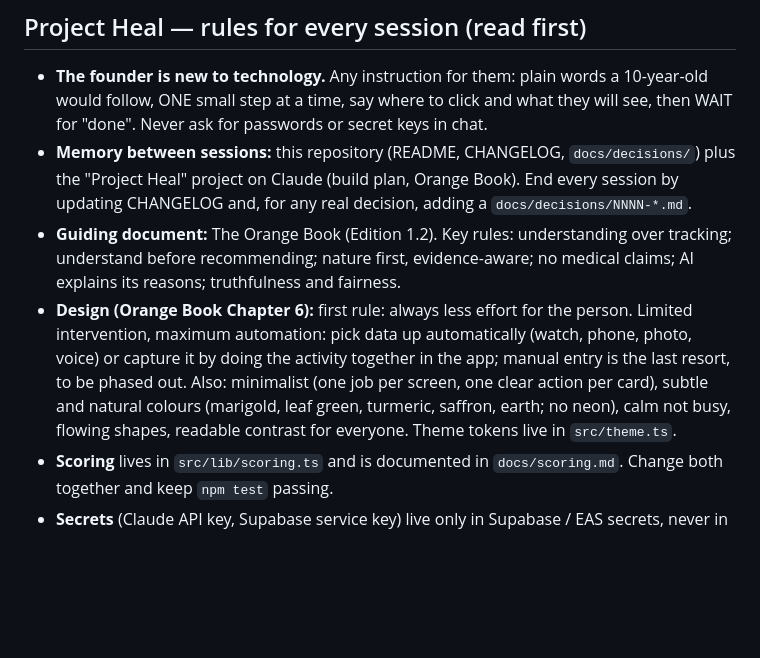
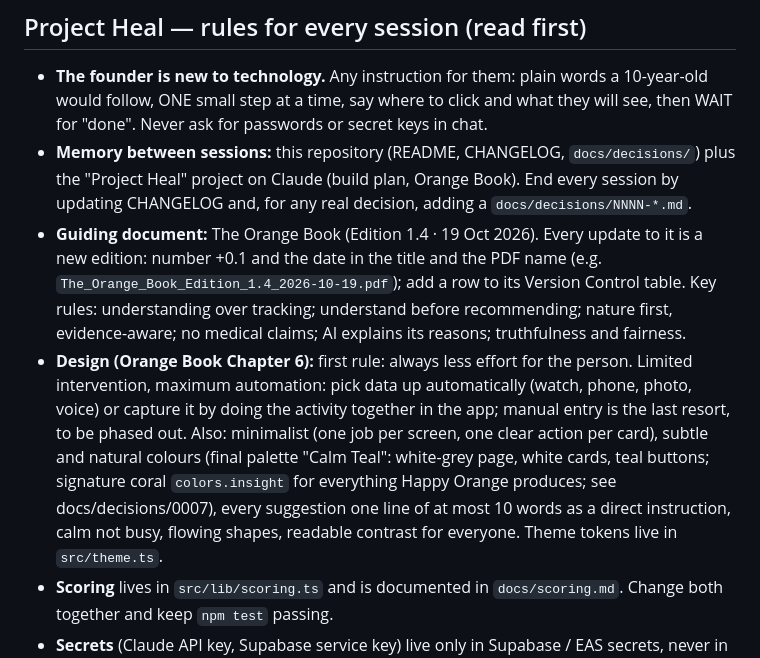
Before and after one commit to Heal-Myra/orange, a Markdown page: CLAUDE.md, the part around the change. GitHub-like rendering; blank space fills up the shorter version.

Commit message:
Orange Book edition naming rule; palette noted in agent rules
Co-Authored-By: Claude Opus 5.5 <noreply@anthropic.com>
Claude-Session: https://claude.ai/code/session_018H2qd2RAYRzFRdhuEUCYGo

```diff
--- a/CLAUDE.md
+++ b/CLAUDE.md
@@ -44,8 +44,8 @@ Docs: https://docs.expo.dev/eas/index.md
 
 - **The founder is new to technology.** Any instruction for them: plain words a 10-year-old would follow, ONE small step at a time, say where to click and what they will see, then WAIT for "done". Never ask for passwords or secret keys in chat.
 - **Memory between sessions:** this repository (README, CHANGELOG, `docs/decisions/`) plus the "Project Heal" project on Claude (build plan, Orange Book). End every session by updating CHANGELOG and, for any real decision, adding a `docs/decisions/NNNN-*.md`.
-- **Guiding document:** The Orange Book (Edition 1.2). Key rules: understanding over tracking; understand before recommending; nature first, evidence-aware; no medical claims; AI explains its reasons; truthfulness and fairness.
-- **Design (Orange Book Chapter 6):** first rule: always less effort for the person. Limited intervention, maximum automation: pick data up automatically (watch, phone, photo, voice) or capture it by doing the activity together in the app; manual entry is the last resort, to be phased out. Also: minimalist (one job per screen, one clear action per card), subtle and natural colours (marigold, leaf green, turmeric, saffron, earth; no neon), calm not busy, flowing shapes, readable contrast for everyone. Theme tokens live in `src/theme.ts`.
+- **Guiding document:** The Orange Book (Edition 1.4 · 19 Oct 2026). Every update to it is a new edition: number +0.1 and the date in the title and the PDF name (e.g. `The_Orange_Book_Edition_1.4_2026-10-19.pdf`); add a row to its Version Control table. Key rules: understanding over tracking; understand before recommending; nature first, evidence-aware; no medical claims; AI explains its reasons; truthfulness and fairness.
+- **Design (Orange Book Chapter 6):** first rule: always less effort for the person. Limited intervention, maximum automation: pick data up automatically (watch, phone, photo, voice) or capture it by doing the activity together in the app; manual entry is the last resort, to be phased out. Also: minimalist (one job per screen, one clear action per card), subtle and natural colours (final palette "Calm Teal": white-grey page, white cards, teal buttons; signature coral `colors.insight` for everything Happy Orange produces; see docs/decisions/0007), every suggestion one line of at most 10 words as a direct instruction, calm not busy, flowing shapes, readable contrast for everyone. Theme tokens live in `src/theme.ts`.
 - **Scoring** lives in `src/lib/scoring.ts` and is documented in `docs/scoring.md`. Change both together and keep `npm test` passing.
 - **Secrets** (Claude API key, Supabase service key) live only in Supabase / EAS secrets, never in this repository or the app.
 - **Bundled data** in `assets/data/` is licensed (see `docs/decisions/0002-data-architecture.md`). Do not add modern Gita translations — they are under copyright.
```
